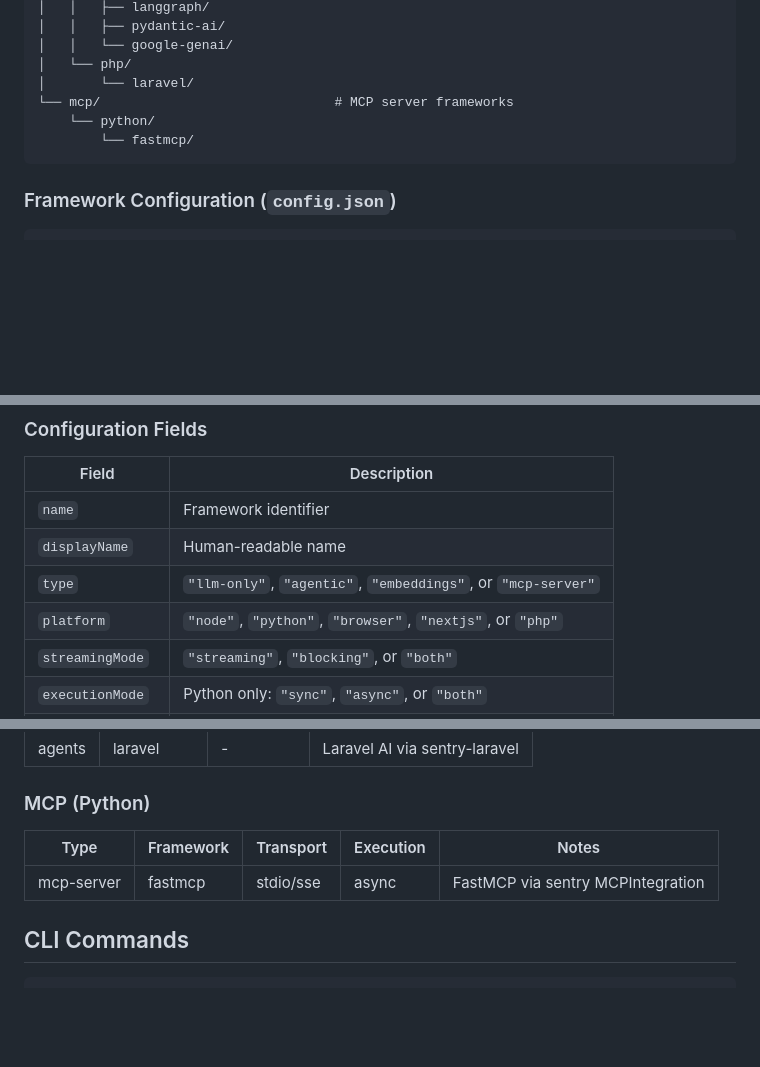
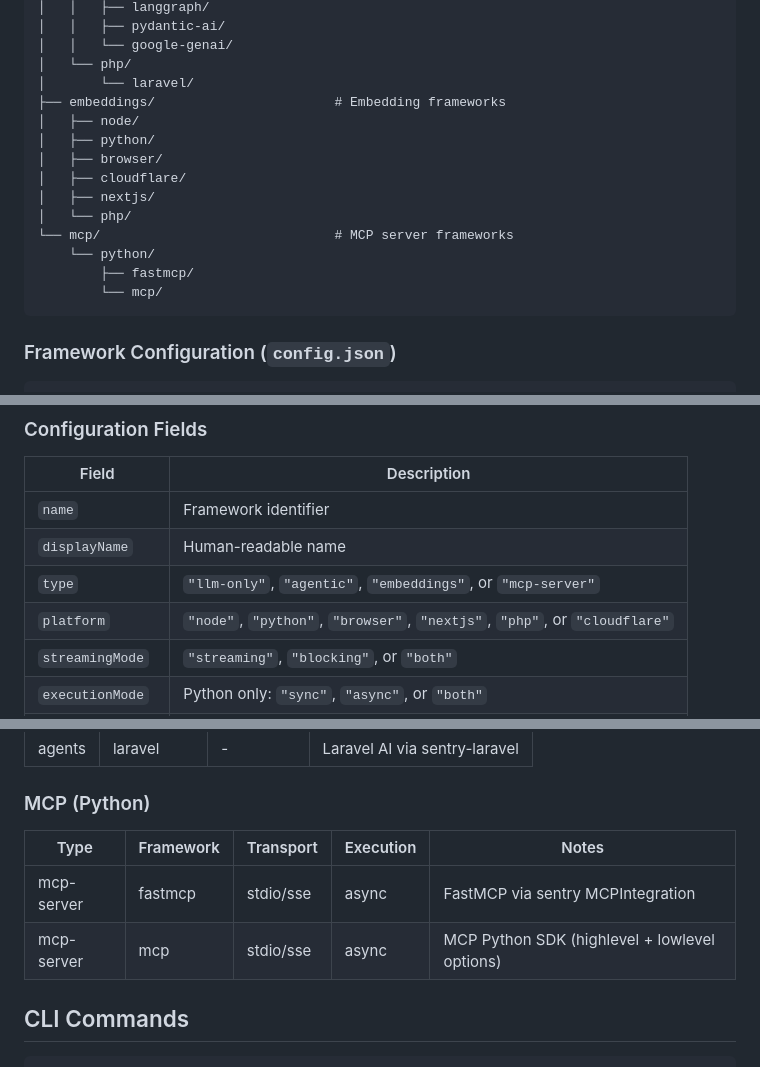
Before and after one commit to getsentry/testing-ai-sdk-integrations, a Markdown page: docs/ARCHITECTURE.md, 3 parts joined by grey strips. Rendered like a GitHub page; blank space fills up the shorter version.

Commit message:
chore: update docs

````diff
--- a/docs/ARCHITECTURE.md
+++ b/docs/ARCHITECTURE.md
@@ -204,9 +204,17 @@ src/runner/templates/
 │   │   └── google-genai/
 │   └── php/
 │       └── laravel/
+├── embeddings/                       # Embedding frameworks
+│   ├── node/
+│   ├── python/
+│   ├── browser/
+│   ├── cloudflare/
+│   ├── nextjs/
+│   └── php/
 └── mcp/                              # MCP server frameworks
     └── python/
-        └── fastmcp/
+        ├── fastmcp/
+        └── mcp/
 ```
 
 ### Framework Configuration (`config.json`)
@@ -241,7 +249,7 @@ src/runner/templates/
 | `name`           | Framework identifier                                  |
 | `displayName`    | Human-readable name                                   |
 | `type`           | `"llm-only"`, `"agentic"`, `"embeddings"`, or `"mcp-server"` |
-| `platform`       | `"node"`, `"python"`, `"browser"`, `"nextjs"`, or `"php"` |
+| `platform`       | `"node"`, `"python"`, `"browser"`, `"nextjs"`, `"php"`, or `"cloudflare"` |
 | `streamingMode`  | `"streaming"`, `"blocking"`, or `"both"`              |
 | `executionMode`  | Python only: `"sync"`, `"async"`, or `"both"`         |
 | `transportMode`  | MCP only: `"stdio"`, `"sse"`, or `"both"`              |
@@ -488,9 +496,10 @@ interface Check {
 
 ### MCP (Python)
 
-| Type       | Framework | Transport  | Execution | Notes                           |
-| ---------- | --------- | ---------- | --------- | ------------------------------- |
-| mcp-server | fastmcp   | stdio/sse  | async     | FastMCP via sentry MCPIntegration |
+| Type       | Framework | Transport  | Execution | Notes                                        |
+| ---------- | --------- | ---------- | --------- | -------------------------------------------- |
+| mcp-server | fastmcp   | stdio/sse  | async     | FastMCP via sentry MCPIntegration              |
+| mcp-server | mcp       | stdio/sse  | async     | MCP Python SDK (highlevel + lowlevel options)  |
 
 ## CLI Commands
 
````
Also changed, not shown: CLAUDE.md (+2 -1 lines), 1 other file.
